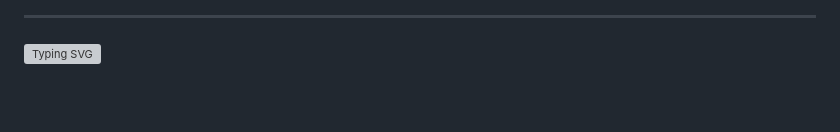
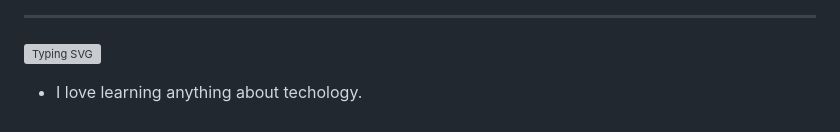
Before and after one commit to billyenglish/billyenglish, a Markdown page: README.md, the part around the change. GitHub-like rendering; blank space fills up the shorter version; grey boxes are pictures that could not be loaded.

Commit message:
Adding about details.

```diff
--- a/README.md
+++ b/README.md
@@ -29,3 +29,5 @@ I'm Software Engineer that's current looking for entry-level position. My Curren
 ---
 
 <a href="https://git.io/typing-svg"><img src="https://readme-typing-svg.demolab.com?font=Fira+Code&weight=700&pause=1000&color=72F71C&background=1945FF00&random=true&width=435&lines=About+Me+Intro+!!!" alt="Typing SVG" /></a>
+
+* I love learning anything about techology.
```
